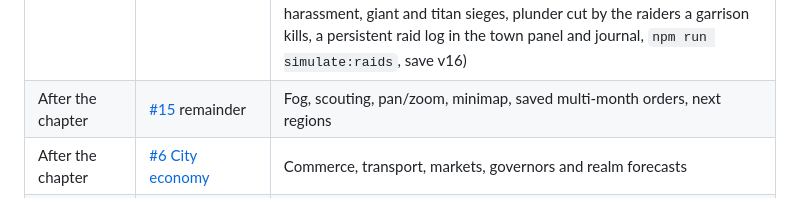
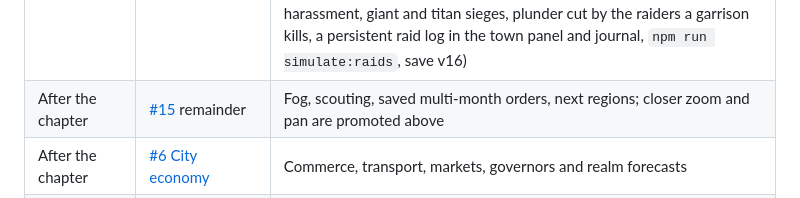
Before and after one commit to jsconu/aldenhold, a Markdown page: docs/backlog.md, the part around the change. GitHub-like rendering.

Commit message:
Reconcile map navigation priority with deferred issue

```diff
--- a/docs/backlog.md
+++ b/docs/backlog.md
@@ -34,7 +34,7 @@ These came out of a planning review with the owner. They govern order and releas
 | Owner priority | Ruler selection and representation | At campaign start choose the main character and class (Warrior, Knight, Ranger, Priest or Mage), with female choices and varied skin tones; display the choice consistently in portraits, battle and saved games. Balance all classes to finish Act I and the full authored story. |
 | Owner priority | City views and map navigation | Add unique city artwork that reflects local terrain and visibly develops as buildings improve. Make the overland default view closer, with drag/keyboard panning, useful zoom range and a way to recenter on the army; retain readable ownership banners and movement highlights. |
 | Owner priority | [Monster raids and expanded battles](monster-raids-and-expanded-battles.md) | In the spec's order: **1a** ownership banners and legend (delivered in #52); **1b** larger scrollable battlefields with seeded terrain variants (delivered in #53: 18×12 / 24×16 / 30×20 by fight size, camera and minimap); **2** persistent lair registry for goblins, trolls, giants and titans (delivered in #54: five authored lairs, discovery, clearing and plunder, save v14); **3** deterministic raid threat and garrison deterrence in the month pipeline (delivered in #55: threat by reach, deterrence, raids announced ahead, garrison battles or plunder, save v15); **4** defence battles, harassment vs siege, results and persistence (delivered in #56: goblin and troll harassment, giant and titan sieges, plunder cut by the raiders a garrison kills, a persistent raid log in the town panel and journal, `npm run simulate:raids`, save v16) |
-| After the chapter | [#15](https://github.com/jsconu/aragon/issues/15) remainder | Fog, scouting, pan/zoom, minimap, saved multi-month orders, next regions |
+| After the chapter | [#15](https://github.com/jsconu/aragon/issues/15) remainder | Fog, scouting, saved multi-month orders, next regions; closer zoom and pan are promoted above |
 | After the chapter | [#6 City economy](https://github.com/jsconu/aragon/issues/6) | Commerce, transport, markets, governors and realm forecasts |
 | After the chapter | [#7 Veteran equipment](https://github.com/jsconu/aragon/issues/7) | Full equipment tree, services, salvage and reinforcement rules |
 | After the chapter | [#16 Supporting casters and spell art](https://github.com/jsconu/aragon/issues/16) | Priest/ranger lists and 19 spell icons; Reveal depends on fog |
```
